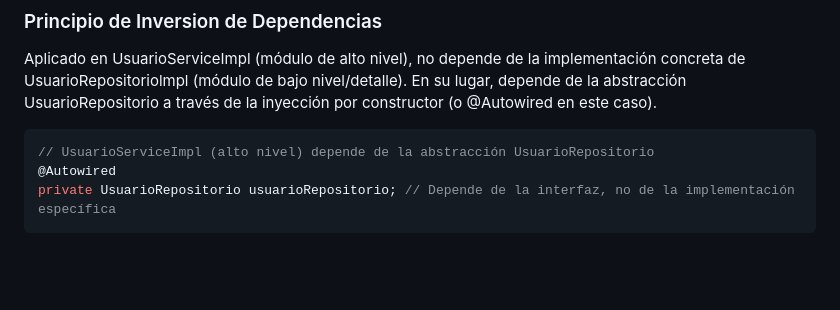
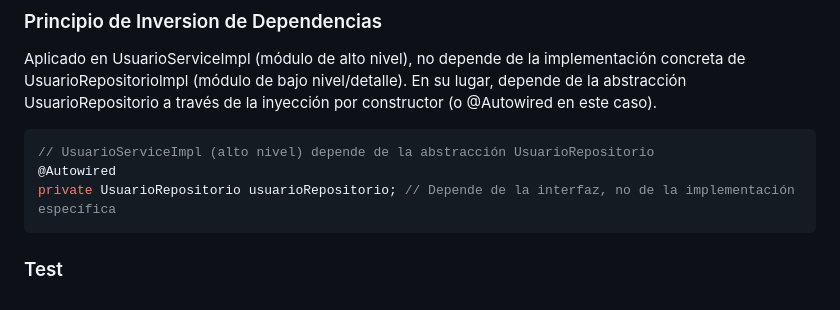
Before and after one commit to ElQuesoHelado/GymApp, a Markdown page: README.md, the part around the change. Drawn GitHub-style; blank space fills up the shorter version.

````diff
--- a/README.md
+++ b/README.md
@@ -271,3 +271,4 @@ constructor (o @Autowired en este caso).
 @Autowired
 private UsuarioRepositorio usuarioRepositorio; // Depende de la interfaz, no de la implementación específica
 ```
+### Test
````
